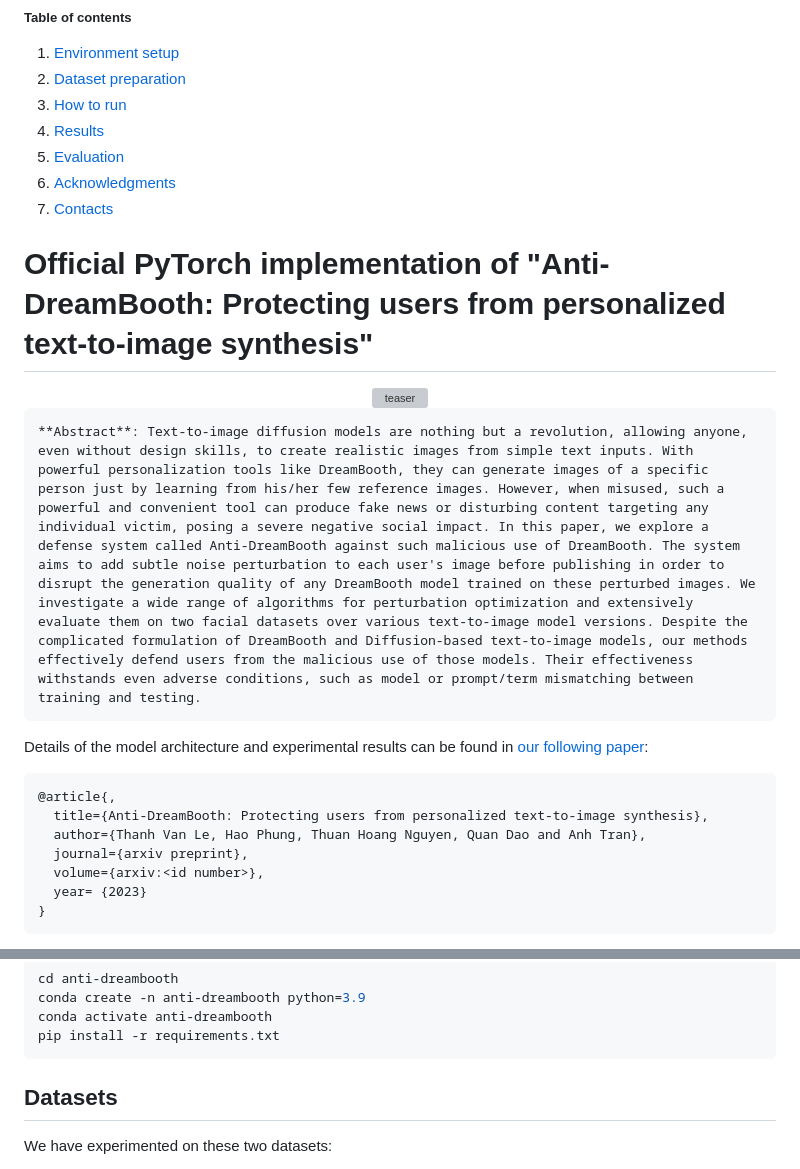
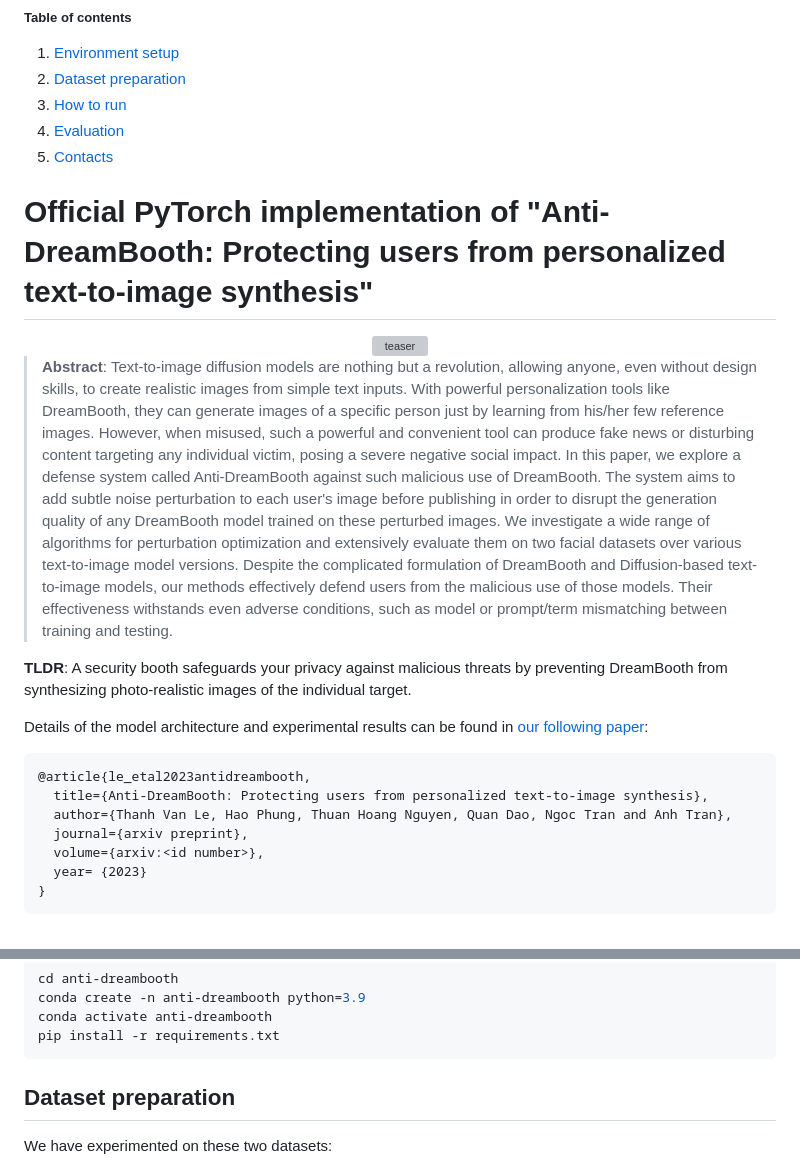
Before and after one commit to VinAIResearch/Anti-DreamBooth, a Markdown page: README.md, 2 parts joined by grey strips. Drawn GitHub-style; grey boxes are pictures that could not be loaded.

````diff
--- a/README.md
+++ b/README.md
@@ -2,25 +2,23 @@
 1. [Environment setup](#Environment-setup)
 2. [Dataset preparation](#Dataset-preparation)
 3. [How to run](#How-to-run)
-4. [Results](#Results)
-5. [Evaluation](#Evaluation)
-6. [Acknowledgments](#Acknowledgments)
-7. [Contacts](#Contacts)
+4. [Evaluation](#Evaluation)
+5. [Contacts](#Contacts)
 
 # Official PyTorch implementation of "Anti-DreamBooth: Protecting users from personalized text-to-image synthesis"
 <div align="center">
     <img width="1000" alt="teaser" src="assets/Teaser.png"/>
 </div>
 
-```
-**Abstract**: Text-to-image diffusion models are nothing but a revolution, allowing anyone, even without design skills, to create realistic images from simple text inputs. With powerful personalization tools like DreamBooth, they can generate images of a specific person just by learning from his/her few reference images. However, when misused, such a powerful and convenient tool can produce fake news or disturbing content targeting any individual victim, posing a severe negative social impact. In this paper, we explore a defense system called Anti-DreamBooth against such malicious use of DreamBooth. The system aims to add subtle noise perturbation to each user's image before publishing in order to disrupt the generation quality of any DreamBooth model trained on these perturbed images. We investigate a wide range of algorithms for perturbation optimization and extensively evaluate them on two facial datasets over various text-to-image model versions. Despite the complicated formulation of DreamBooth and Diffusion-based text-to-image models, our methods effectively defend users from the malicious use of those models. Their effectiveness withstands even adverse conditions, such as model or prompt/term mismatching between training and testing.
-```
+> **Abstract**: Text-to-image diffusion models are nothing but a revolution, allowing anyone, even without design skills, to create realistic images from simple text inputs. With powerful personalization tools like DreamBooth, they can generate images of a specific person just by learning from his/her few reference images. However, when misused, such a powerful and convenient tool can produce fake news or disturbing content targeting any individual victim, posing a severe negative social impact. In this paper, we explore a defense system called Anti-DreamBooth against such malicious use of DreamBooth. The system aims to add subtle noise perturbation to each user's image before publishing in order to disrupt the generation quality of any DreamBooth model trained on these perturbed images. We investigate a wide range of algorithms for perturbation optimization and extensively evaluate them on two facial datasets over various text-to-image model versions. Despite the complicated formulation of DreamBooth and Diffusion-based text-to-image models, our methods effectively defend users from the malicious use of those models. Their effectiveness withstands even adverse conditions, such as model or prompt/term mismatching between training and testing.
+
+**TLDR**: A security booth safeguards your privacy against malicious threats by preventing DreamBooth from synthesizing photo-realistic images of the individual target.
 
 Details of the model architecture and experimental results can be found in [our following paper]():
 ```bibtex
-@article{,
+@article{le_etal2023antidreambooth,
   title={Anti-DreamBooth: Protecting users from personalized text-to-image synthesis},
-  author={Thanh Van Le, Hao Phung, Thuan Hoang Nguyen, Quan Dao and Anh Tran},
+  author={Thanh Van Le, Hao Phung, Thuan Hoang Nguyen, Quan Dao, Ngoc Tran and Anh Tran},
   journal={arxiv preprint},
   volume={arxiv:<id number>},
   year= {2023}
@@ -41,7 +39,7 @@ conda activate anti-dreambooth
 pip install -r requirements.txt
 ```
 
-## Datasets
+## Dataset preparation
 We have experimented on these two datasets:
 - VGGFace2: contains around 3.31 million images of 9131 person identities. We only use subjects that have at least 15 images of resolution above $500 \times 500$.
 - CelebA-HQ: consists of 30,000 images at $1024 × 1024$ resolution. We
````
